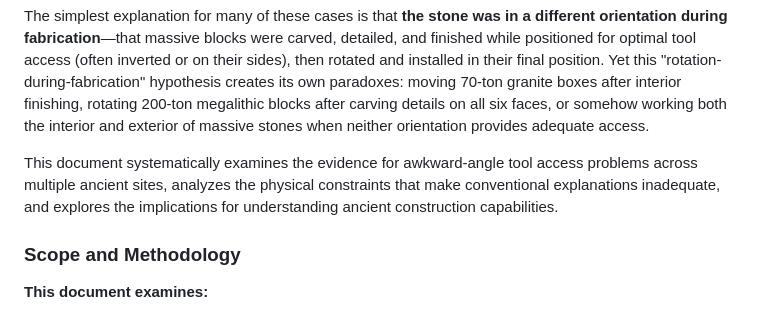
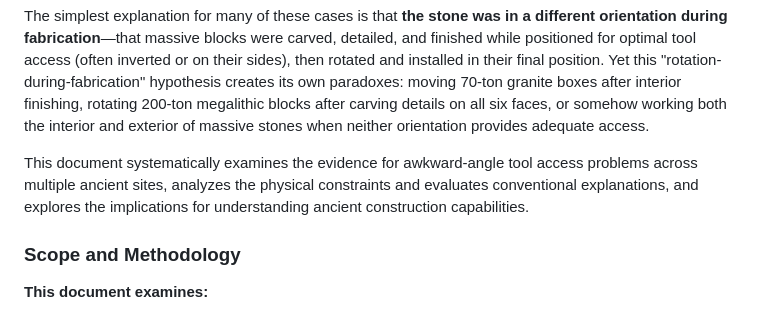
Before and after one commit to McWut-src/AncientAnomalies, a Markdown page: awkward-angle-tools.md, the part around the change. GitHub-like rendering.

Commit message:
Fix biased language in introduction to maintain balanced analytical approach

```diff
--- a/awkward-angle-tools.md
+++ b/awkward-angle-tools.md
@@ -8,7 +8,7 @@ When these anomalies occur on extremely hard materials like granite (Mohs hardne
 
 The simplest explanation for many of these cases is that **the stone was in a different orientation during fabrication**—that massive blocks were carved, detailed, and finished while positioned for optimal tool access (often inverted or on their sides), then rotated and installed in their final position. Yet this "rotation-during-fabrication" hypothesis creates its own paradoxes: moving 70-ton granite boxes after interior finishing, rotating 200-ton megalithic blocks after carving details on all six faces, or somehow working both the interior and exterior of massive stones when neither orientation provides adequate access.
 
-This document systematically examines the evidence for awkward-angle tool access problems across multiple ancient sites, analyzes the physical constraints that make conventional explanations inadequate, and explores the implications for understanding ancient construction capabilities.
+This document systematically examines the evidence for awkward-angle tool access problems across multiple ancient sites, analyzes the physical constraints and evaluates conventional explanations, and explores the implications for understanding ancient construction capabilities.
 
 ### Scope and Methodology
 
```
